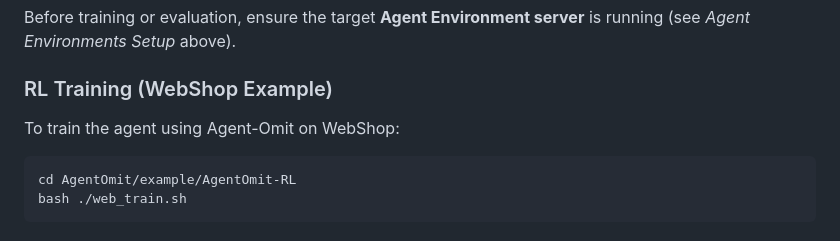
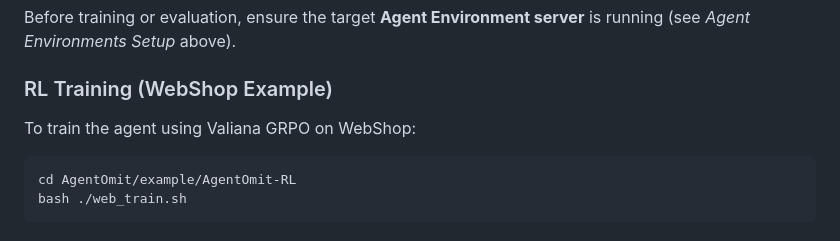
Before and after one commit to usail-hkust/Agent-Omit, a Markdown page: README.md, the part around the change. GitHub-like rendering.

````diff
--- a/README.md
+++ b/README.md
@@ -177,7 +177,7 @@ Before training or evaluation, ensure the target **Agent Environment server** is
 
 ### RL Training (WebShop Example)
 
-To train the agent using Agent-Omit on WebShop:
+To train the agent using Valiana GRPO on WebShop:
 
 ```
 cd AgentOmit/example/AgentOmit-RL
````
